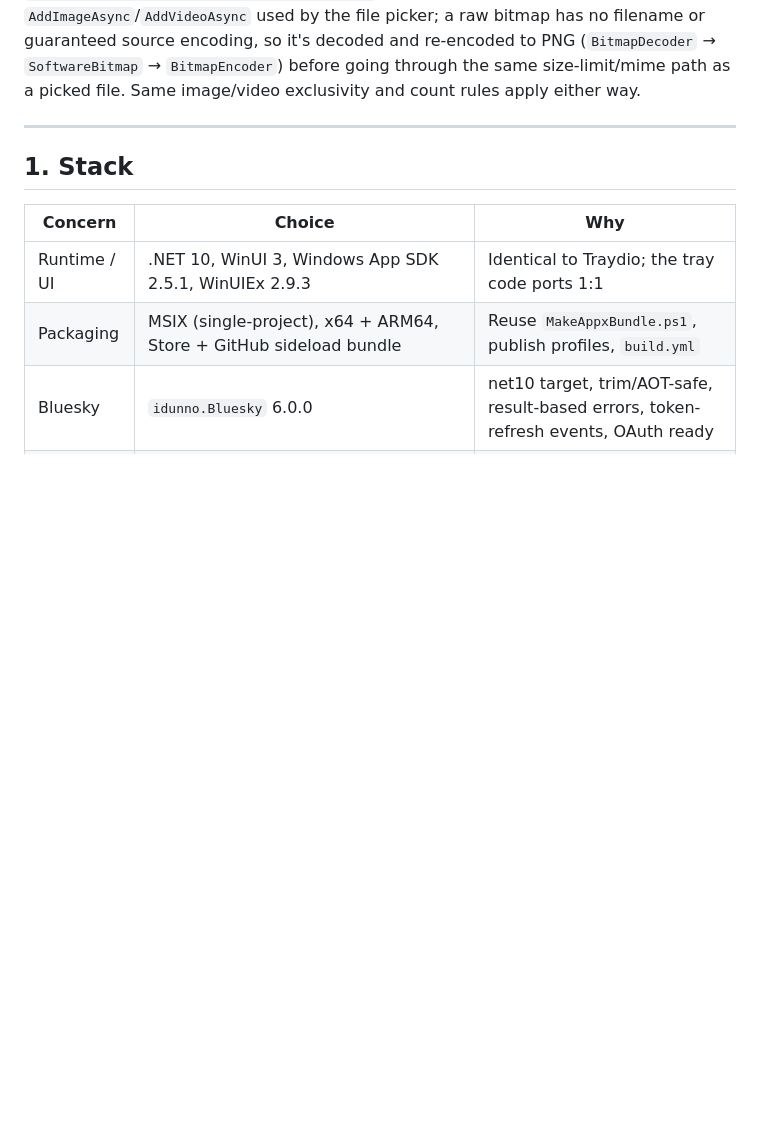
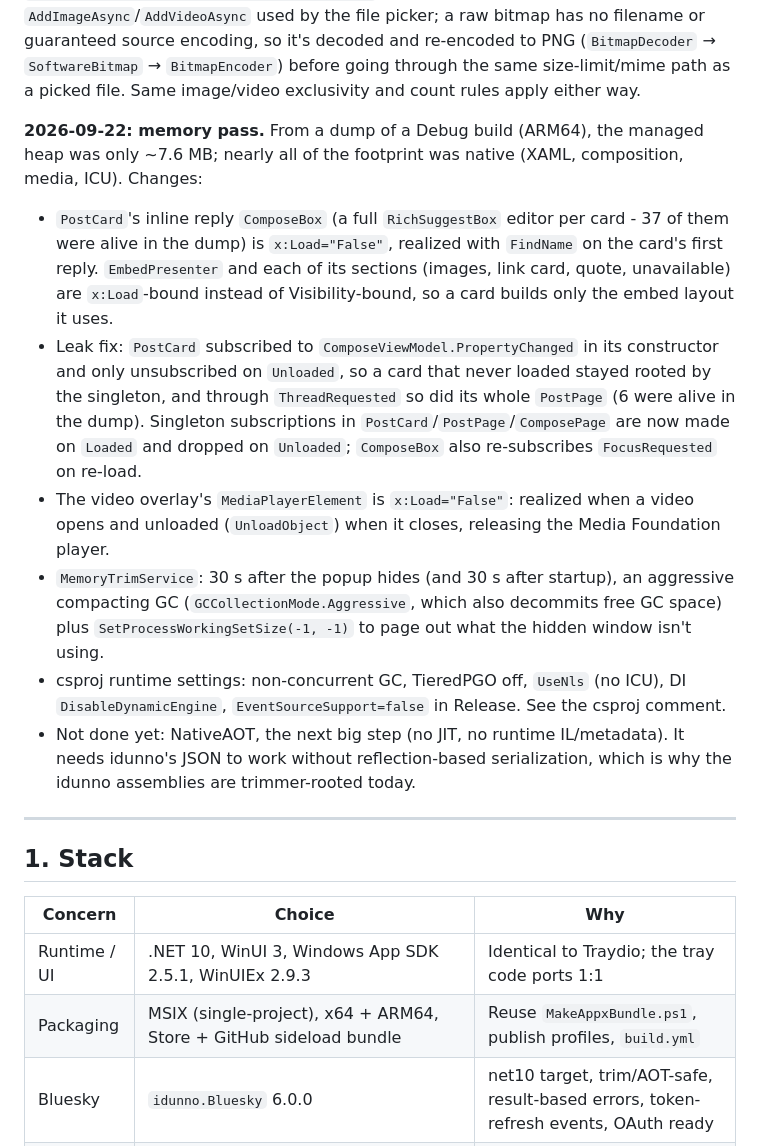
Before and after one commit to TheJoeFin/traysky, a Markdown page: PLAN.md, the part around the change. Drawn GitHub-style; blank space fills up the shorter version.

Commit message:
Note the memory pass in PLAN.md status
Co-Authored-By: Claude Opus 5.5 <noreply@anthropic.com>

```diff
--- a/PLAN.md
+++ b/PLAN.md
@@ -62,6 +62,28 @@ anyway (`ClipboardPasteFormat="PlainText"` would otherwise just drop an image, a
 guaranteed source encoding, so it's decoded and re-encoded to PNG (`BitmapDecoder` →
 `SoftwareBitmap` → `BitmapEncoder`) before going through the same size-limit/mime path as a
 picked file. Same image/video exclusivity and count rules apply either way.
+
+**2026-09-22: memory pass.** From a dump of a Debug build (ARM64), the managed heap was
+only ~7.6 MB; nearly all of the footprint was native (XAML, composition, media, ICU). Changes:
+- `PostCard`'s inline reply `ComposeBox` (a full `RichSuggestBox` editor per card - 37 of them
+  were alive in the dump) is `x:Load="False"`, realized with `FindName` on the card's first reply.
+  `EmbedPresenter` and each of its sections (images, link card, quote, unavailable) are
+  `x:Load`-bound instead of Visibility-bound, so a card builds only the embed layout it uses.
+- Leak fix: `PostCard` subscribed to `ComposeViewModel.PropertyChanged` in its constructor and
+  only unsubscribed on `Unloaded`, so a card that never loaded stayed rooted by the singleton,
+  and through `ThreadRequested` so did its whole `PostPage` (6 were alive in the dump).
+  Singleton subscriptions in `PostCard`/`PostPage`/`ComposePage` are now made on `Loaded` and
+  dropped on `Unloaded`; `ComposeBox` also re-subscribes `FocusRequested` on re-load.
+- The video overlay's `MediaPlayerElement` is `x:Load="False"`: realized when a video opens and
+  unloaded (`UnloadObject`) when it closes, releasing the Media Foundation player.
+- `MemoryTrimService`: 30 s after the popup hides (and 30 s after startup), an aggressive
+  compacting GC (`GCCollectionMode.Aggressive`, which also decommits free GC space) plus
+  `SetProcessWorkingSetSize(-1, -1)` to page out what the hidden window isn't using.
+- csproj runtime settings: non-concurrent GC, TieredPGO off, `UseNls` (no ICU),
+  DI `DisableDynamicEngine`, `EventSourceSupport=false` in Release. See the csproj comment.
+- Not done yet: NativeAOT, the next big step (no JIT, no runtime IL/metadata). It needs
+  idunno's JSON to work without reflection-based serialization, which is why the idunno
+  assemblies are trimmer-rooted today.
 
 ---
 
```
